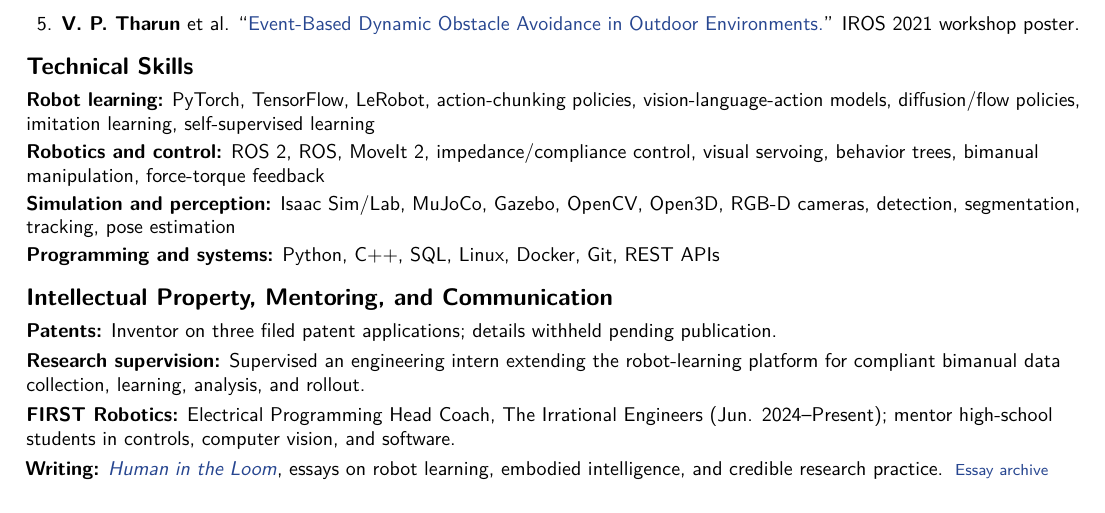
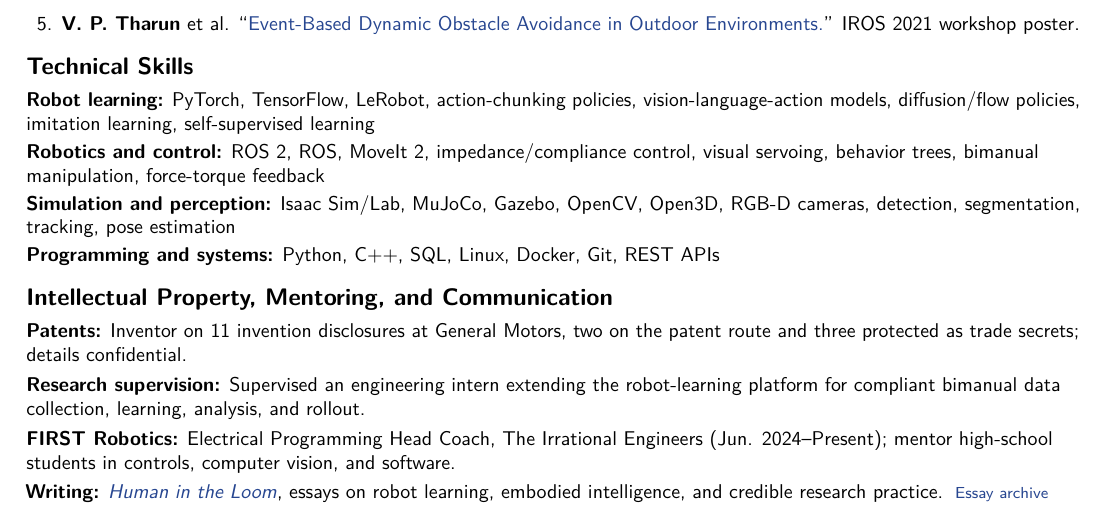
Before and after one commit to tvpian/tvpian.github.io, a LaTeX CV (data/cv-source/cv.tex): part of page 3 of 3, cut so that both start at the same text. Compiled offline with pdfLaTeX.

Commit message:
Correct intellectual property statement: disclosures, patent route, and trade secrets

```diff
--- a/data/cv-source/cv.tex
+++ b/data/cv-source/cv.tex
@@ -97,7 +97,7 @@ I want to build robots that understand the people they work with and keep learni
 \textbf{Simulation and perception:} Isaac Sim/Lab, MuJoCo, Gazebo, OpenCV, Open3D, RGB-D cameras, detection, segmentation, tracking, pose estimation\par\vspace{2pt}
 \textbf{Programming and systems:} Python, C++, SQL, Linux, Docker, Git, REST APIs
 \section{Intellectual Property, Mentoring, and Communication}
-\textbf{Patents:} Inventor on three filed patent applications; details withheld pending publication.\par\vspace{3pt}
+\textbf{Patents:} Inventor on 11 invention disclosures at General Motors, two on the patent route and three protected as trade secrets; details confidential.\par\vspace{3pt}
 \textbf{Research supervision:} Supervised an engineering intern extending the robot-learning platform for compliant bimanual data collection, learning, analysis, and rollout.\par\vspace{3pt}
 \textbf{FIRST Robotics:} Electrical Programming Head Coach, The Irrational Engineers (Jun. 2024–Present); mentor high-school students in controls, computer vision, and software.\par\vspace{3pt}
 \textbf{Writing:} \href{https://tvpian.github.io/human-in-the-loom/}{\textit{Human in the Loom}}, essays on robot learning, embodied intelligence, and credible research practice. \evidence{https://tvpian.substack.com/archive}{Essay archive}
```
Also changed, not shown: data/Tharun_Resume.pdf.
